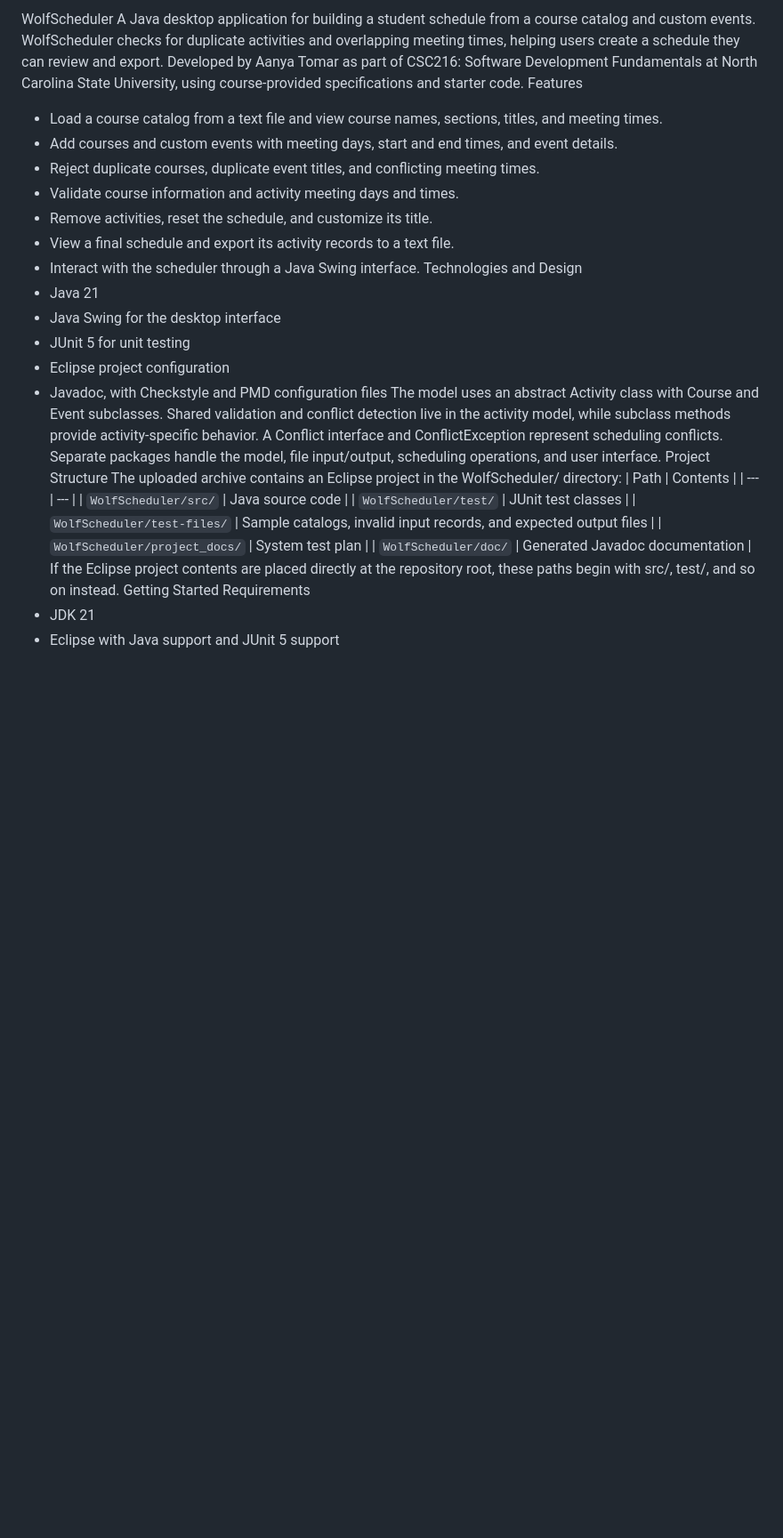
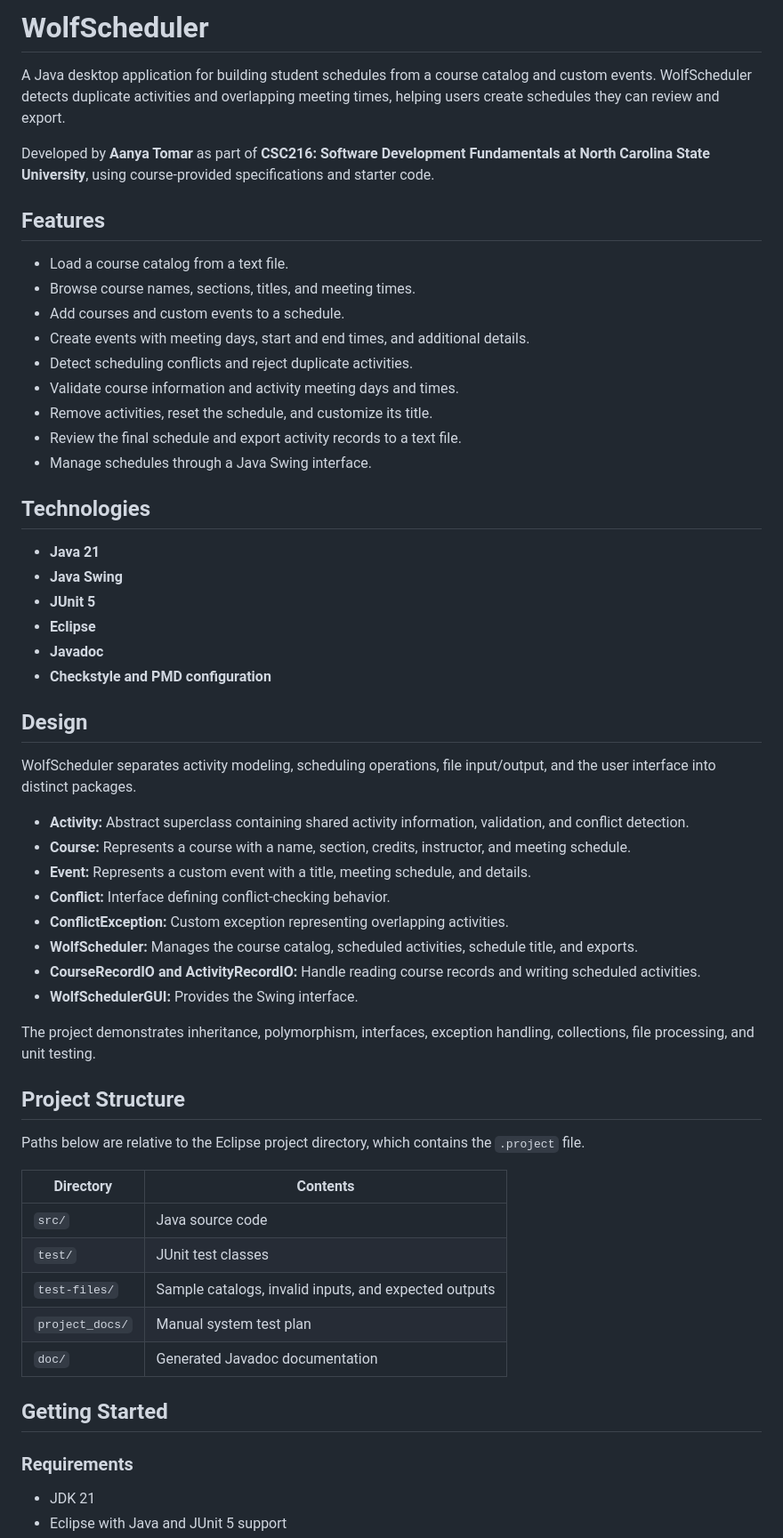
Before and after one commit to atomar2/WolfScheduler, a Markdown page: README.md, the part around one of its changes. Shown at 89% size. GitHub-like rendering; blank space fills up the shorter version.

```diff
--- a/README.md
+++ b/README.md
@@ -1,33 +1,61 @@
-WolfScheduler
-A Java desktop application for building a student schedule from a course catalog and custom events. WolfScheduler checks for duplicate activities and overlapping meeting times, helping users create a schedule they can review and export.
-Developed by Aanya Tomar as part of CSC216: Software Development Fundamentals at North Carolina State University, using course-provided specifications and starter code.
-Features
-- Load a course catalog from a text file and view course names, sections, titles, and meeting times.
-- Add courses and custom events with meeting days, start and end times, and event details.
-- Reject duplicate courses, duplicate event titles, and conflicting meeting times.
+# WolfScheduler
+
+A Java desktop application for building student schedules from a course catalog and custom events. WolfScheduler detects duplicate activities and overlapping meeting times, helping users create schedules they can review and export.
+
+Developed by **Aanya Tomar** as part of **CSC216: Software Development Fundamentals at North Carolina State University**, using course-provided specifications and starter code.
+
+## Features
+
+- Load a course catalog from a text file.
+- Browse course names, sections, titles, and meeting times.
+- Add courses and custom events to a schedule.
+- Create events with meeting days, start and end times, and additional details.
+- Detect scheduling conflicts and reject duplicate activities.
 - Validate course information and activity meeting days and times.
 - Remove activities, reset the schedule, and customize its title.
-- View a final schedule and export its activity records to a text file.
-- Interact with the scheduler through a Java Swing interface.
-Technologies and Design
-- Java 21
-- Java Swing for the desktop interface
-- JUnit 5 for unit testing
-- Eclipse project configuration
-- Javadoc, with Checkstyle and PMD configuration files
-The model uses an abstract Activity class with Course and Event subclasses. Shared validation and conflict detection live in the activity model, while subclass methods provide activity-specific behavior. A Conflict interface and ConflictException represent scheduling conflicts. Separate packages handle the model, file input/output, scheduling operations, and user interface.
-Project Structure
-The uploaded archive contains an Eclipse project in the WolfScheduler/ directory:
-| Path | Contents |
+- Review the final schedule and export activity records to a text file.
+- Manage schedules through a Java Swing interface.
+
+## Technologies
+
+- **Java 21**
+- **Java Swing**
+- **JUnit 5**
+- **Eclipse**
+- **Javadoc**
+- **Checkstyle and PMD configuration**
+
+## Design
+
+WolfScheduler separates activity modeling, scheduling operations, file input/output, and the user interface into distinct packages.
+
+- **Activity:** Abstract superclass containing shared activity information, validation, and conflict detection.
+- **Course:** Represents a course with a name, section, credits, instructor, and meeting schedule.
+- **Event:** Represents a custom event with a title, meeting schedule, and details.
+- **Conflict:** Interface defining conflict-checking behavior.
+- **ConflictException:** Custom exception representing overlapping activities.
+- **WolfScheduler:** Manages the course catalog, scheduled activities, schedule title, and exports.
+- **CourseRecordIO and ActivityRecordIO:** Handle reading course records and writing scheduled activities.
+- **WolfSchedulerGUI:** Provides the Swing interface.
+
+The project demonstrates inheritance, polymorphism, interfaces, exception handling, collections, file processing, and unit testing.
+
+## Project Structure
+
+Paths below are relative to the Eclipse project directory, which contains the `.project` file.
+
+| Directory | Contents |
 | --- | --- |
-| `WolfScheduler/src/` | Java source code |
-| `WolfScheduler/test/` | JUnit test classes |
-| `WolfScheduler/test-files/` | Sample catalogs, invalid input records, and expected output files |
-| `WolfScheduler/project_docs/` | System test plan |
-| `WolfScheduler/doc/` | Generated Javadoc documentation |
-If the Eclipse project contents are placed directly at the repository root, these paths begin with src/, test/, and so on instead.
-Getting Started
-Requirements
+| `src/` | Java source code |
+| `test/` | JUnit test classes |
+| `test-files/` | Sample catalogs, invalid inputs, and expected outputs |
+| `project_docs/` | Manual system test plan |
+| `doc/` | Generated Javadoc documentation |
+
+## Getting Started
+
+### Requirements
+
 - JDK 21
-- Eclipse with Java support and JUnit 5 support
+- Eclipse with Java and JUnit 5 support
 - A desktop environment for the Swing interface
```
Also changed, not shown: other parts of README.md (+51 -18 lines).
